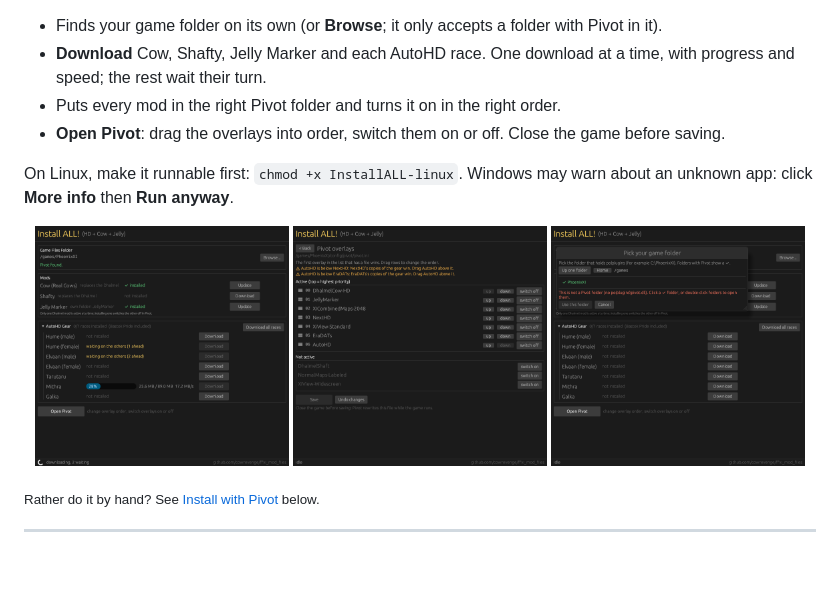
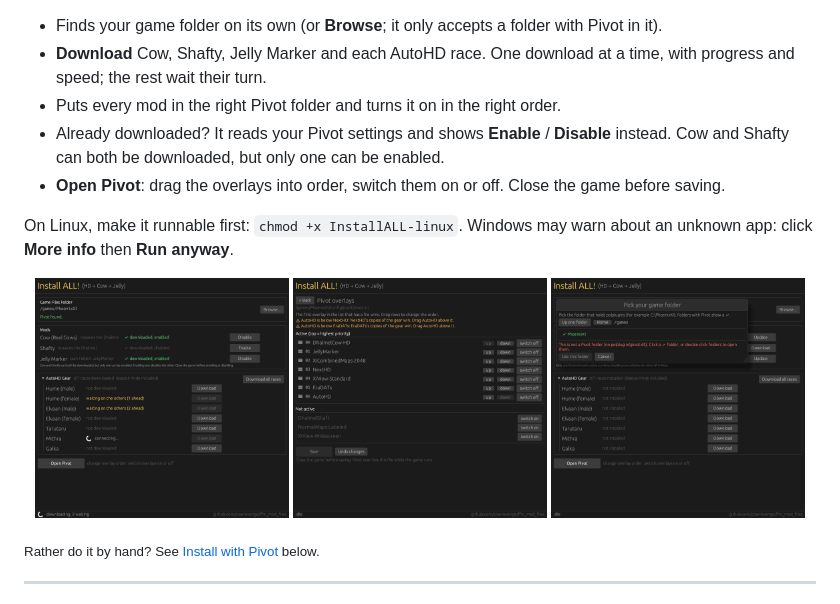
Before and after one commit to cowrevenge/ffxi_mod_files, a Markdown page: README.md, the part around one of its changes. Rendered like a GitHub page; pictures changed too: docs/img/installall-m.png; blank space fills up the shorter version.

```diff
--- a/README.md
+++ b/README.md
@@ -21,6 +25,8 @@ Drop the folders into Pivot and play. The game's own files are never touched, an
 - **Download** Cow, Shafty, Jelly Marker and each AutoHD race. One download at a time, with
   progress and speed; the rest wait their turn.
 - Puts every mod in the right Pivot folder and turns it on in the right order.
+- Already downloaded? It reads your Pivot settings and shows **Enable** / **Disable** instead.
+  Cow and Shafty can both be downloaded, but only one can be enabled.
 - **Open Pivot**: drag the overlays into order, switch them on or off. Close the game before saving.
 
 On Linux, make it runnable first: `chmod +x InstallALL-linux`. Windows may warn about an
```
Also changed, not shown: other parts of README.md (+6 -2 lines), 3 other files.
